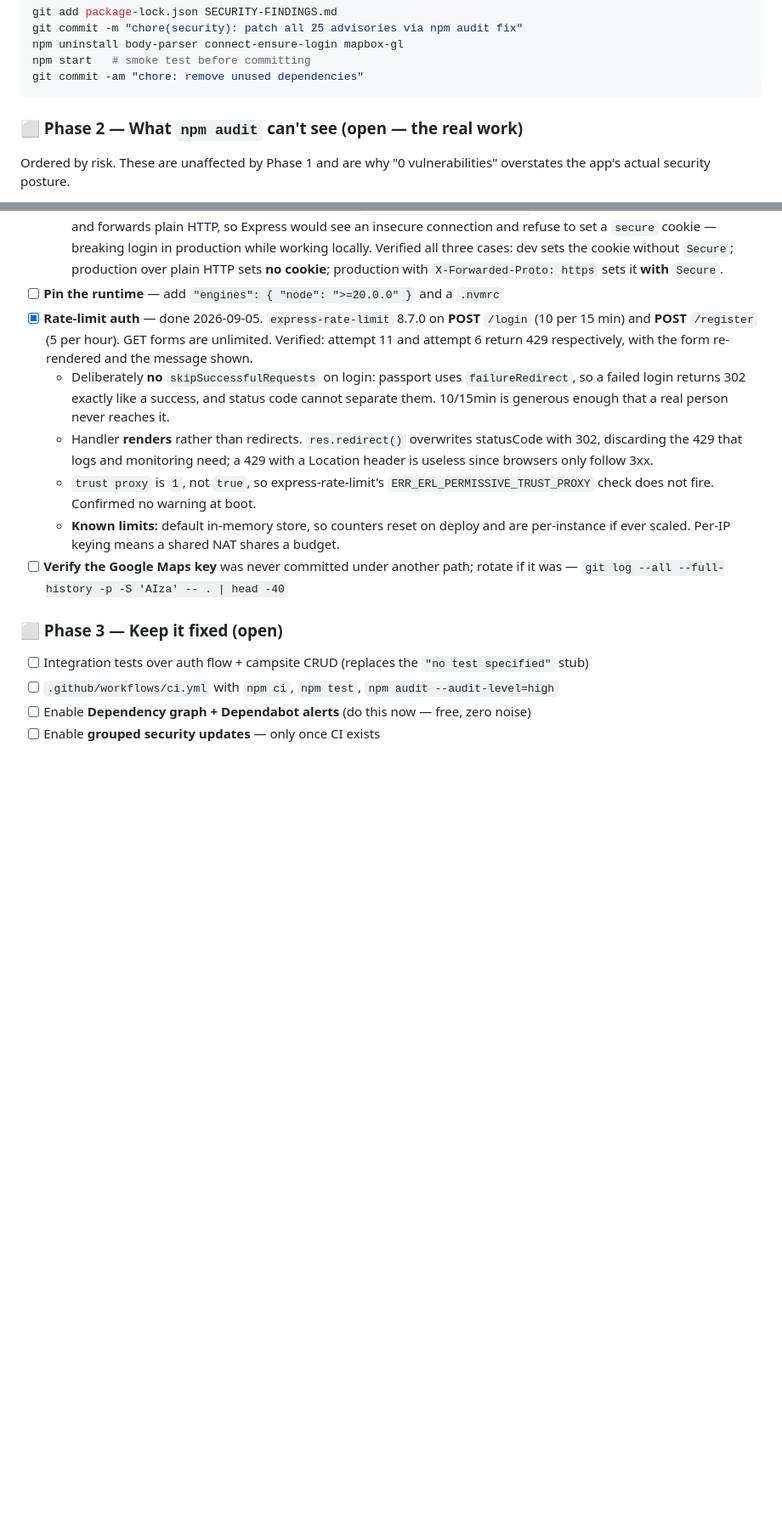
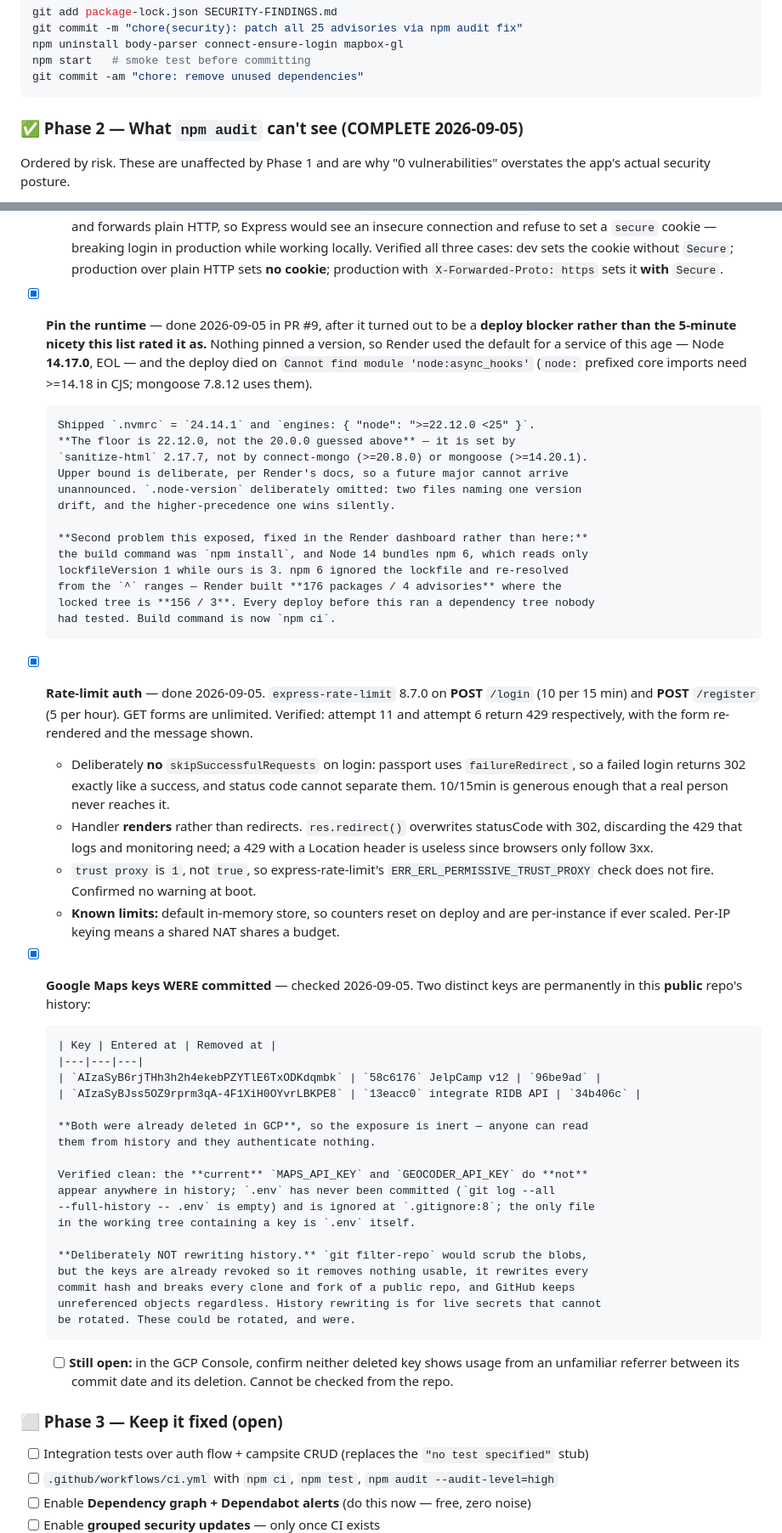
Before and after one commit to jordanaf808/jelpcamp, a Markdown page: SECURITY-FINDINGS.md, 2 parts joined by grey strips. Shown at 85% size. GitHub-like rendering; blank space fills up the shorter version.

````diff
--- a/SECURITY-FINDINGS.md
+++ b/SECURITY-FINDINGS.md
@@ -399,7 +425,7 @@ npm start   # smoke test before committing
 git commit -am "chore: remove unused dependencies"
 ```
 
-### ⬜ Phase 2 — What `npm audit` can't see (open — the real work)
+### ✅ Phase 2 — What `npm audit` can't see (COMPLETE 2026-09-05)
 
 Ordered by risk. These are unaffected by Phase 1 and are why "0 vulnerabilities"
 overstates the app's actual security posture.
@@ -446,7 +472,25 @@ overstates the app's actual security posture.
         in production while working locally. Verified all three cases: dev sets the
         cookie without `Secure`; production over plain HTTP sets **no cookie**;
         production with `X-Forwarded-Proto: https` sets it **with** `Secure`.
-- [ ] **Pin the runtime** — add `"engines": { "node": ">=20.0.0" }` and a `.nvmrc`
+- [x] **Pin the runtime** — done 2026-09-05 in PR #9, after it turned out to be a
+      **deploy blocker rather than the 5-minute nicety this list rated it as.** Nothing
+      pinned a version, so Render used the default for a service of this age — Node
+      **14.17.0**, EOL — and the deploy died on `Cannot find module 'node:async_hooks'`
+      (`node:` prefixed core imports need >=14.18 in CJS; mongoose 7.8.12 uses them).
+
+      Shipped `.nvmrc` = `24.14.1` and `engines: { "node": ">=22.12.0 <25" }`.
+      **The floor is 22.12.0, not the 20.0.0 guessed above** — it is set by
+      `sanitize-html` 2.17.7, not by connect-mongo (>=20.8.0) or mongoose (>=14.20.1).
+      Upper bound is deliberate, per Render's docs, so a future major cannot arrive
+      unannounced. `.node-version` deliberately omitted: two files naming one version
+      drift, and the higher-precedence one wins silently.
+
+      **Second problem this exposed, fixed in the Render dashboard rather than here:**
+      the build command was `npm install`, and Node 14 bundles npm 6, which reads only
+      lockfileVersion 1 while ours is 3. npm 6 ignored the lockfile and re-resolved
+      from the `^` ranges — Render built **176 packages / 4 advisories** where the
+      locked tree is **156 / 3**. Every deploy before this ran a dependency tree nobody
+      had tested. Build command is now `npm ci`.
 - [x] **Rate-limit auth** — done 2026-09-05. `express-rate-limit` 8.7.0 on **POST**
       `/login` (10 per 15 min) and **POST** `/register` (5 per hour). GET forms are
       unlimited. Verified: attempt 11 and attempt 6 return 429 respectively, with the
@@ -462,8 +506,31 @@ overstates the app's actual security posture.
     `ERR_ERL_PERMISSIVE_TRUST_PROXY` check does not fire. Confirmed no warning at boot.
   - **Known limits:** default in-memory store, so counters reset on deploy and are
     per-instance if ever scaled. Per-IP keying means a shared NAT shares a budget.
-- [ ] **Verify the Google Maps key** was never committed under another path; rotate if it was
-      — `git log --all --full-history -p -S 'AIza' -- . | head -40`
+- [x] **Google Maps keys WERE committed** — checked 2026-09-05. Two distinct keys are
+      permanently in this **public** repo's history:
+
+      | Key | Entered at | Removed at |
+      |---|---|---|
+      | `AIzaSyB6rjTHh3h2h4ekebPZYTlE6TxODKdqmbk` | `58c6176` JelpCamp v12 | `96be9ad` |
+      | `AIzaSyBJss5OZ9rprm3qA-4F1XiH0OYvrLBKPE8` | `13eacc0` integrate RIDB API | `34b406c` |
+
+      **Both were already deleted in GCP**, so the exposure is inert — anyone can read
+      them from history and they authenticate nothing.
+
+      Verified clean: the **current** `MAPS_API_KEY` and `GEOCODER_API_KEY` do **not**
+      appear anywhere in history; `.env` has never been committed (`git log --all
+      --full-history -- .env` is empty) and is ignored at `.gitignore:8`; the only file
+      in the working tree containing a key is `.env` itself.
+
+      **Deliberately NOT rewriting history.** `git filter-repo` would scrub the blobs,
+      but the keys are already revoked so it removes nothing usable, it rewrites every
+      commit hash and breaks every clone and fork of a public repo, and GitHub keeps
+      unreferenced objects regardless. History rewriting is for live secrets that cannot
+      be rotated. These could be rotated, and were.
+
+  - [ ] **Still open:** in the GCP Console, confirm neither deleted key shows usage from
+        an unfamiliar referrer between its commit date and its deletion. Cannot be
+        checked from the repo.
 
 ### ⬜ Phase 3 — Keep it fixed (open)
 
````
Also changed, not shown: other parts of SECURITY-FINDINGS.md (+40 -14 lines).
